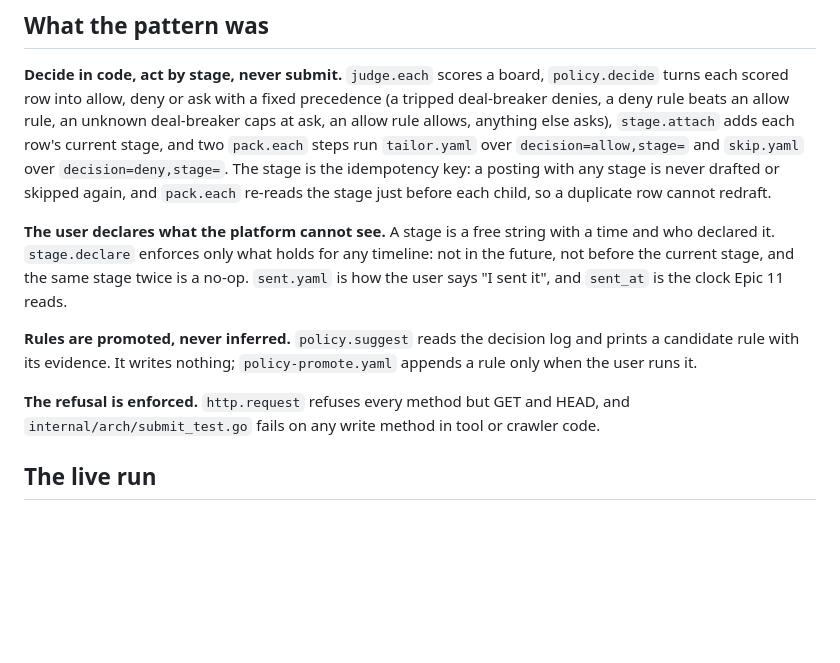
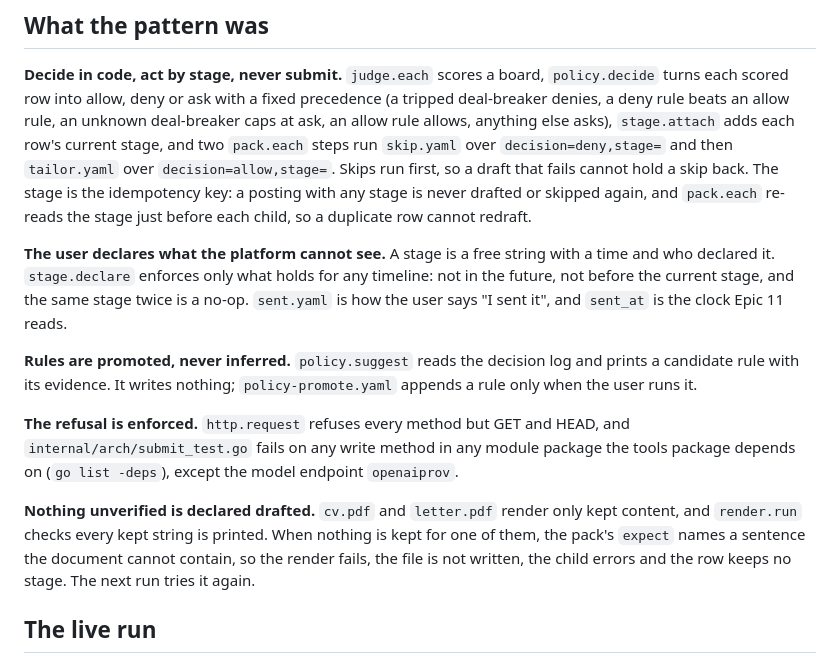
Before and after one commit to tunedev/atlas, a Markdown page: docs/notes/2026-09-28-epic-10.md, the part around one of its changes. GitHub-like rendering; blank space fills up the shorter version.

```diff
--- a/docs/notes/2026-09-28-epic-10.md
+++ b/docs/notes/2026-09-28-epic-10.md
@@ -6,8 +6,9 @@
 turns each scored row into allow, deny or ask with a fixed precedence (a tripped deal-breaker
 denies, a deny rule beats an allow rule, an unknown deal-breaker caps at ask, an allow rule
 allows, anything else asks), `stage.attach` adds each row's current stage, and two `pack.each`
-steps run `tailor.yaml` over `decision=allow,stage=` and `skip.yaml` over `decision=deny,stage=`.
-The stage is the idempotency key: a posting with any stage is never drafted or skipped again, and
+steps run `skip.yaml` over `decision=deny,stage=` and then `tailor.yaml` over
+`decision=allow,stage=`. Skips run first, so a draft that fails cannot hold a skip back. The
+stage is the idempotency key: a posting with any stage is never drafted or skipped again, and
 `pack.each` re-reads the stage just before each child, so a duplicate row cannot redraft.
 
 **The user declares what the platform cannot see.** A stage is a free string with a time and who
@@ -20,7 +21,13 @@ candidate rule with its evidence. It writes nothing; `policy-promote.yaml` appen
 when the user runs it.
 
 **The refusal is enforced.** `http.request` refuses every method but GET and HEAD, and
-`internal/arch/submit_test.go` fails on any write method in tool or crawler code.
+`internal/arch/submit_test.go` fails on any write method in any module package the tools package
+depends on (`go list -deps`), except the model endpoint `openaiprov`.
+
+**Nothing unverified is declared drafted.** `cv.pdf` and `letter.pdf` render only kept content,
+and `render.run` checks every kept string is printed. When nothing is kept for one of them, the
+pack's `expect` names a sentence the document cannot contain, so the render fails, the file is
+not written, the child errors and the row keeps no stage. The next run tries it again.
 
 ## The live run
 
```
Also changed, not shown: other parts of docs/notes/2026-09-28-epic-10.md (+31 -18 lines).
